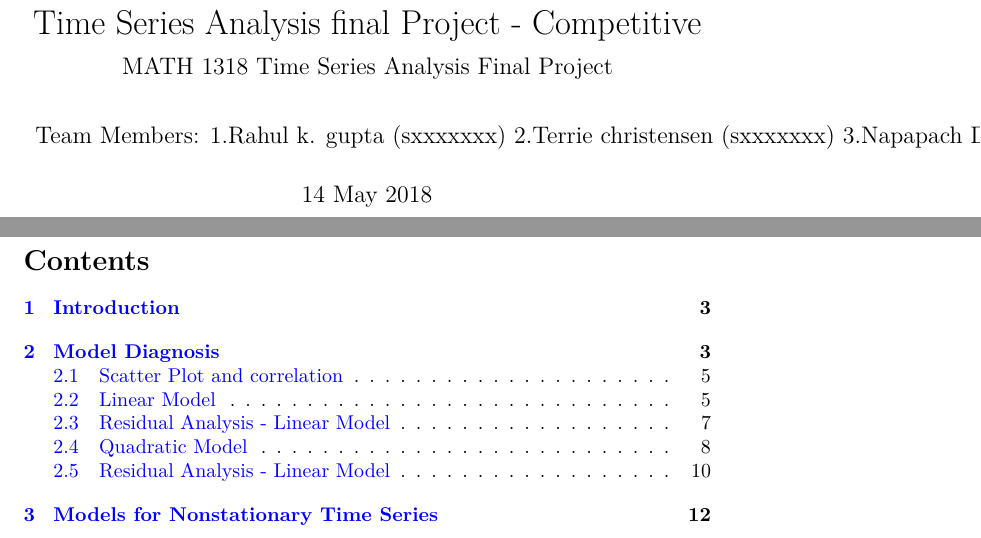
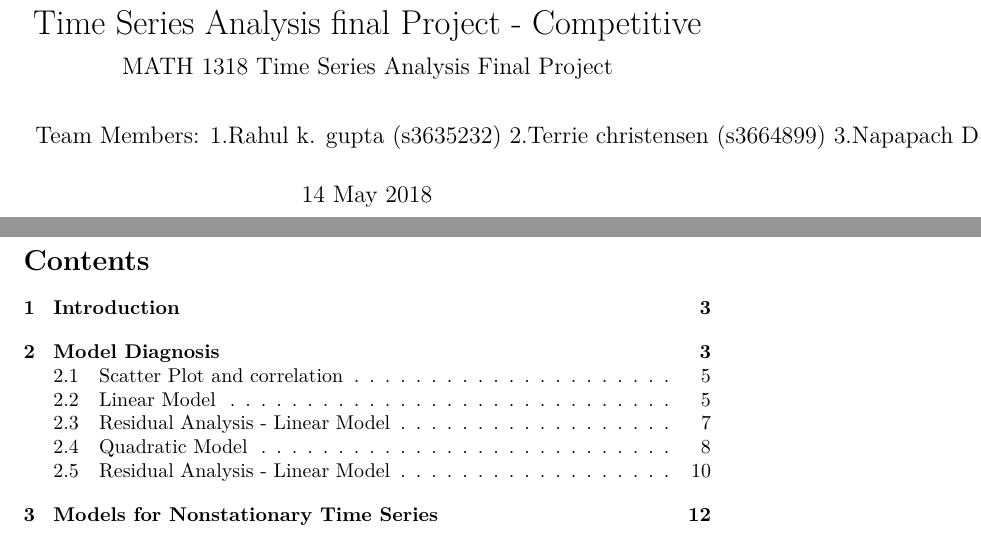
Before and after one commit to Rahulkg007/bitcoin-forecasting, an R Markdown document (src/Bitcoin.Rmd): two parts of pages 1 and 2 of 16, joined at a grey line, cut so that both start at the same text. Rendered offline with R 4.5, knitr and Pandoc, then LaTeX, with nearby package versions; some code elsewhere in the file could not run offline.

Commit message:
Bitcoin forecast Read type changev (OS Compatability)

```diff
--- a/src/Bitcoin.Rmd
+++ b/src/Bitcoin.Rmd
@@ -1,6 +1,6 @@
 ---
 title: "Time Series Analysis final Project - Competitive "
-author: "Team Members: 1.Rahul k. gupta (sxxxxxxx) 2.Terrie christensen (sxxxxxxx) 3.Napapach Dechawatthanaphokin (s3613572)"
+author: "Team Members: 1.Rahul k. gupta (s3635232) 2.Terrie christensen (s3664899) 3.Napapach Dechawatthanaphokin (s3613572)"
 date: "14 May 2018"
 output:
   pdf_document:
@@ -8,23 +8,6 @@ output:
     number_sections: yes
     toc: no
     toc_depth: 3
-  html_document:
-    df_print: paged
-    toc: no
-    toc_depth: '3'
-  word_document:
-    toc: no
-    toc_depth: '3'
-linkcolor: blue
-references:
-- author:
-  - family: Xie
-    given: YiHui
-    issued:
-    - year: 2018
-    publisher: Chapman and Hall/CRC
-    title: Dynamic Documents with R and knitr
-  id: knitr
 subtitle: MATH 1318 Time Series Analysis Final Project
 documentclass: article
 ---
```
Also changed, not shown: src/Bitcoin.pdf, src/Bitcoin.Rmd (3 more changed lines).
